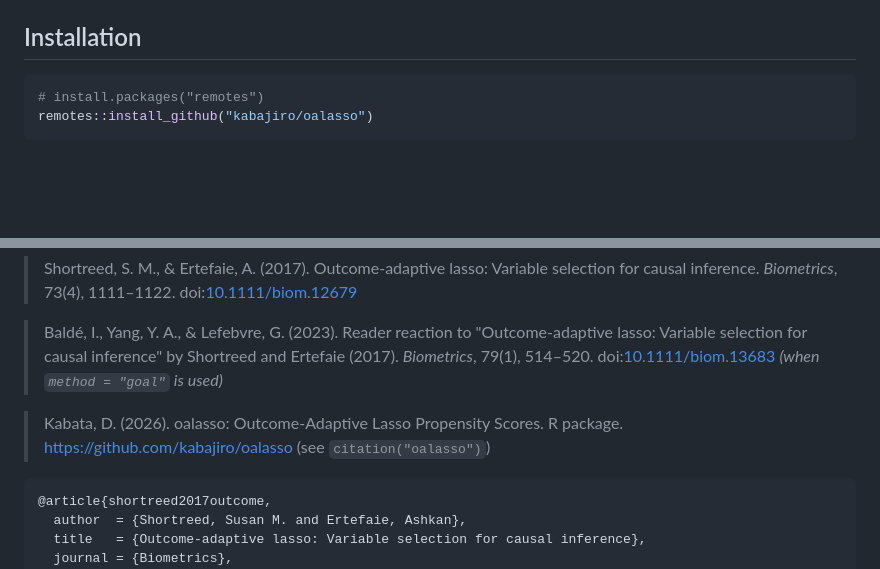
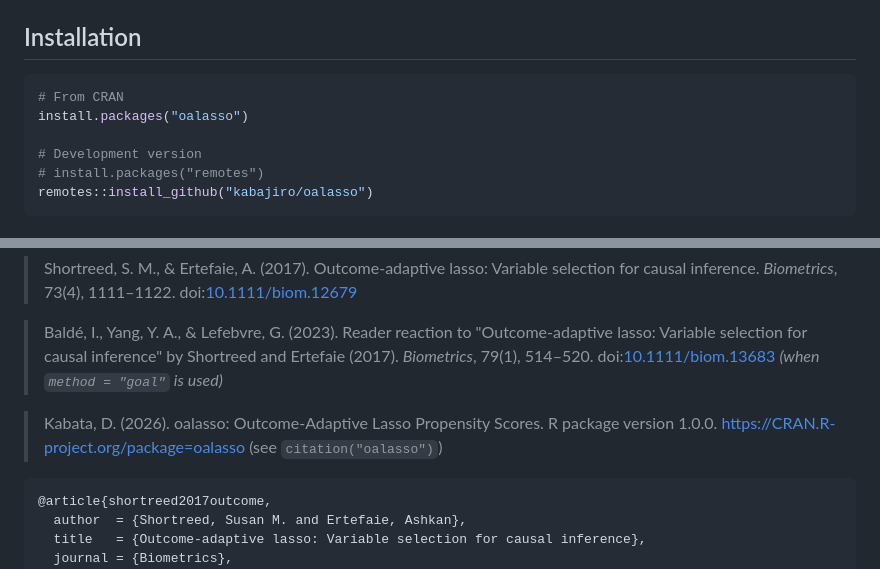
Before and after one commit to kabajiro/oalasso, a Markdown page: README.md, 2 parts joined by grey strips. GitHub-like rendering; blank space fills up the shorter version.

Commit message:
README: switch to the CRAN installation and badges (accepted on CRAN 2026-07-21, v1.0.0)

````diff
--- a/README.md
+++ b/README.md
@@ -17,6 +15,10 @@ Fidelity is the package's identity. The solver is `glmnet` with an exact, KKT-ve
 ## Installation
 
 ```r
+# From CRAN
+install.packages("oalasso")
+
+# Development version
 # install.packages("remotes")
 remotes::install_github("kabajiro/oalasso")
 ```
@@ -51,7 +53,7 @@ If you use `oalasso`, please cite the methods it implements, and the package:
 
 > Baldé, I., Yang, Y. A., & Lefebvre, G. (2023). Reader reaction to "Outcome-adaptive lasso: Variable selection for causal inference" by Shortreed and Ertefaie (2017). *Biometrics*, 79(1), 514–520. doi:[10.1111/biom.13683](https://doi.org/10.1111/biom.13683) *(when `method = "goal"` is used)*
 
-> Kabata, D. (2026). oalasso: Outcome-Adaptive Lasso Propensity Scores. R package. https://github.com/kabajiro/oalasso (see `citation("oalasso")`)
+> Kabata, D. (2026). oalasso: Outcome-Adaptive Lasso Propensity Scores. R package version 1.0.0. https://CRAN.R-project.org/package=oalasso (see `citation("oalasso")`)
 
 ```bibtex
 @article{shortreed2017outcome,
````
Also changed, not shown: other parts of README.md (+1 -3 lines).
